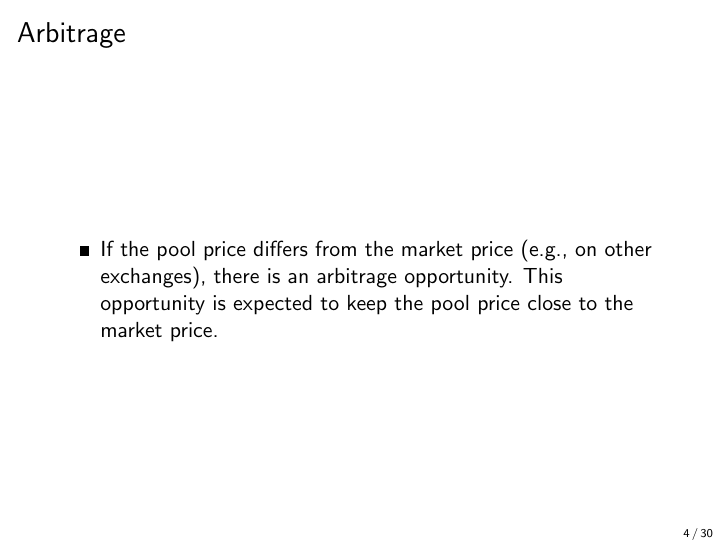
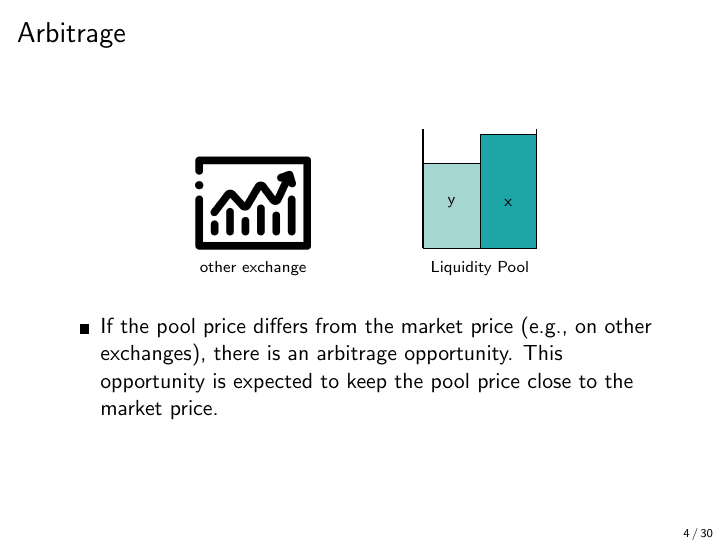
Before and after one commit to cifunibas/Smart-Contracts-DeFi, LaTeX slides (slides/dex-protocols.tex): page 11 of 81. Compiled offline with pdfLaTeX; a LaTeX package or settings file that is missing is left out.

Commit message:
Minor corrections

```diff
--- a/slides/dex-protocols.tex
+++ b/slides/dex-protocols.tex
@@ -81,7 +81,25 @@
 	\begin{figure}
 		\begin{tikzpicture}
 
-		\end{tikzpicture}
+	% Pool
+	\draw [thick] (-1,-1.5) -- (1,-1.5);
+	\draw [thick](-1,-1.5) -- (-1, 0.6);
+	\draw [thick](1,-1.5) -- (1, 0.6);
+	\node [below=0.8cm] at (0,-0.8) {\scriptsize{Liquidity Pool}};
+
+	% Balanced Pool
+	\draw [fill=highlight] (-1,-1.5) rectangle (-0,0.0);
+	\draw [fill=strongmint] (0,-1.5) rectangle (1,0.5);
+
+	% Token labels
+	\node at (-0.5,-0.7) {\scriptsize{y}};
+	\node at (0.5,-0.7) {\scriptsize{x}};
+
+	\node at (-4,-0.7) {\includegraphics[scale=0.15]{../assets/images/exchange.png}};
+	\node [below=0.8cm] at (-4,-0.8) {\scriptsize{other exchange}};
+
+\end{tikzpicture}
+
 	\end{figure}
 	\begin{itemize}
 		\item If the pool price differs from the market price (e.g., on other exchanges), there is an arbitrage opportunity. This opportunity is expected to keep the pool price close to the market price.
```
Also changed, not shown: assets/figures/swap_example.tex (+1 -1 lines), assets/figures/swap_example_2.tex (+1 -1 lines), assets/images/exchange.png (added), slides/dex-protocols.tex (2 more changed lines).
